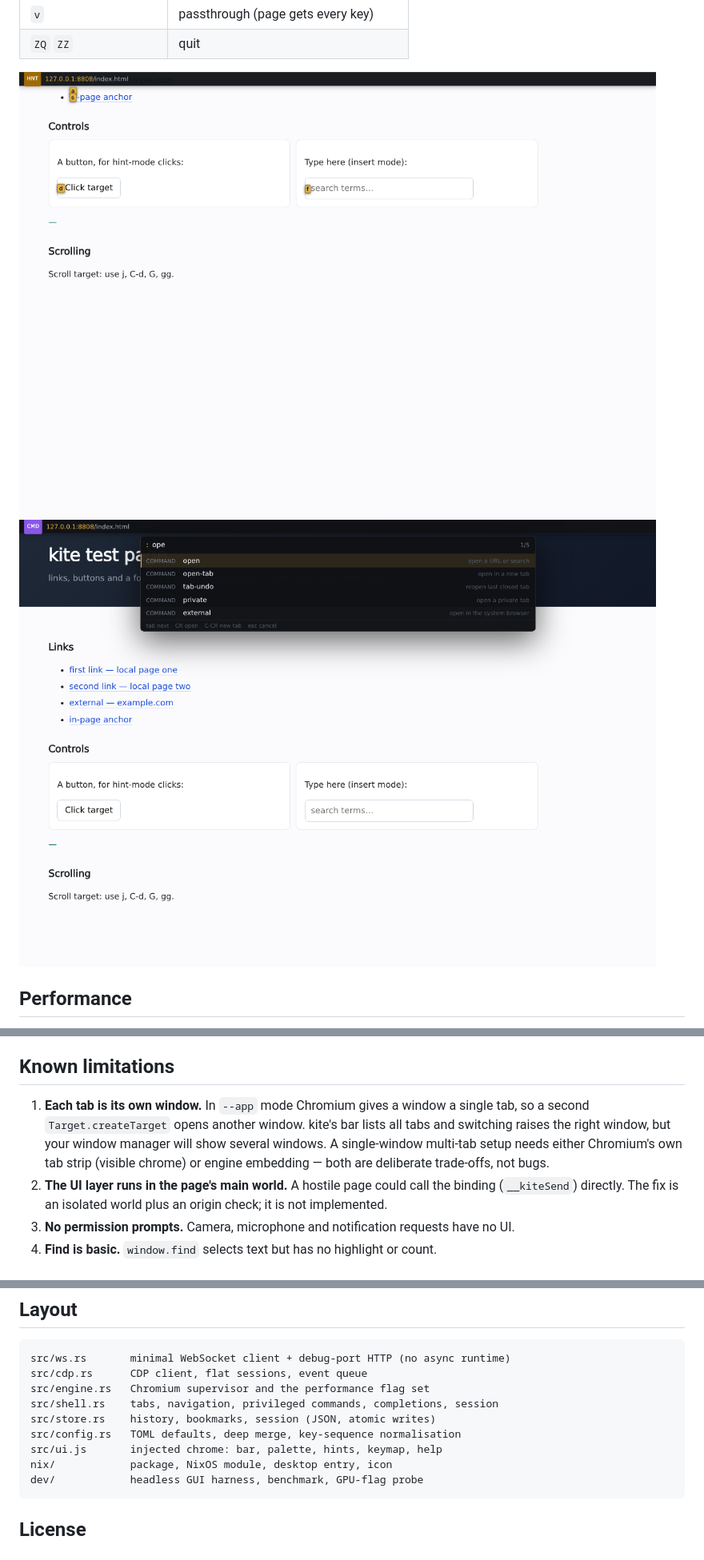
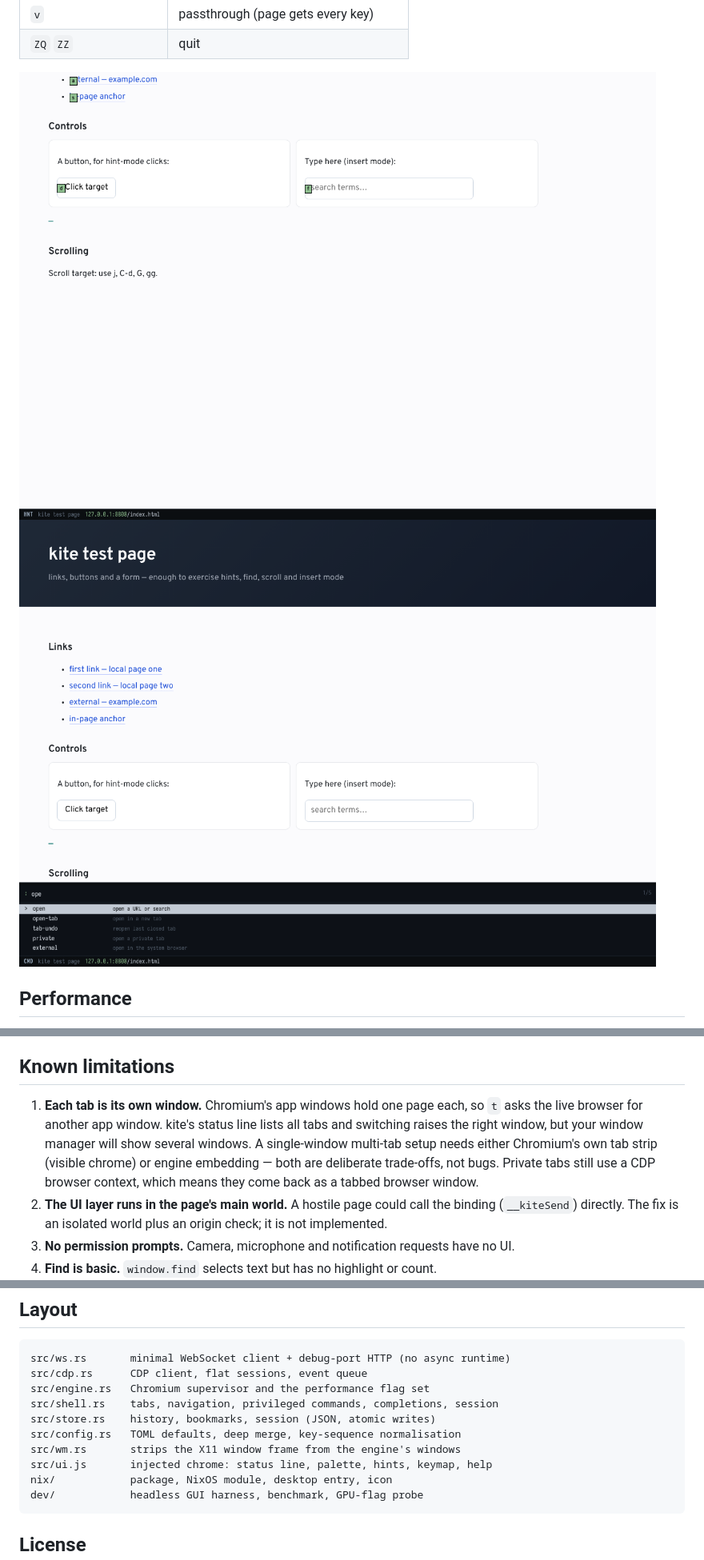
Before and after one commit to dbeley/kite-browser, a Markdown page: README.md, 3 parts joined by grey strips. Shown at 80% size. Rendered like a GitHub page; pictures changed too: docs/img/hints.png, docs/img/palette.png.

````diff
--- a/README.md
+++ b/README.md
@@ -218,12 +257,13 @@ afternoon.
 
 ## Known limitations
 
-1. **Each tab is its own window.** In `--app` mode Chromium gives a window a
-   single tab, so a second `Target.createTarget` opens another window. kite's bar
-   lists all tabs and switching raises the right window, but your window manager
-   will show several windows. A single-window multi-tab setup needs either
-   Chromium's own tab strip (visible chrome) or engine embedding — both are
-   deliberate trade-offs, not bugs.
+1. **Each tab is its own window.** Chromium's app windows hold one page each, so
+   `t` asks the live browser for another app window. kite's status line lists all
+   tabs and switching raises the right window, but your window manager will show
+   several windows. A single-window multi-tab setup needs either Chromium's own
+   tab strip (visible chrome) or engine embedding — both are deliberate
+   trade-offs, not bugs. Private tabs still use a CDP browser context, which
+   means they come back as a tabbed browser window.
 2. **The UI layer runs in the page's main world.** A hostile page could call the
    binding (`__kiteSend`) directly. The fix is an isolated world plus an origin
    check; it is not implemented.
@@ -268,7 +308,8 @@ src/engine.rs   Chromium supervisor and the performance flag set
 src/shell.rs    tabs, navigation, privileged commands, completions, session
 src/store.rs    history, bookmarks, session (JSON, atomic writes)
 src/config.rs   TOML defaults, deep merge, key-sequence normalisation
-src/ui.js       injected chrome: bar, palette, hints, keymap, help
+src/wm.rs       strips the X11 window frame from the engine's windows
+src/ui.js       injected chrome: status line, palette, hints, keymap, help
 nix/            package, NixOS module, desktop entry, icon
 dev/            headless GUI harness, benchmark, GPU-flag probe
 ```
````
Also changed, not shown: other parts of README.md (+42 -3 lines), docs/img/bar.png, docs/img/insert.png.
